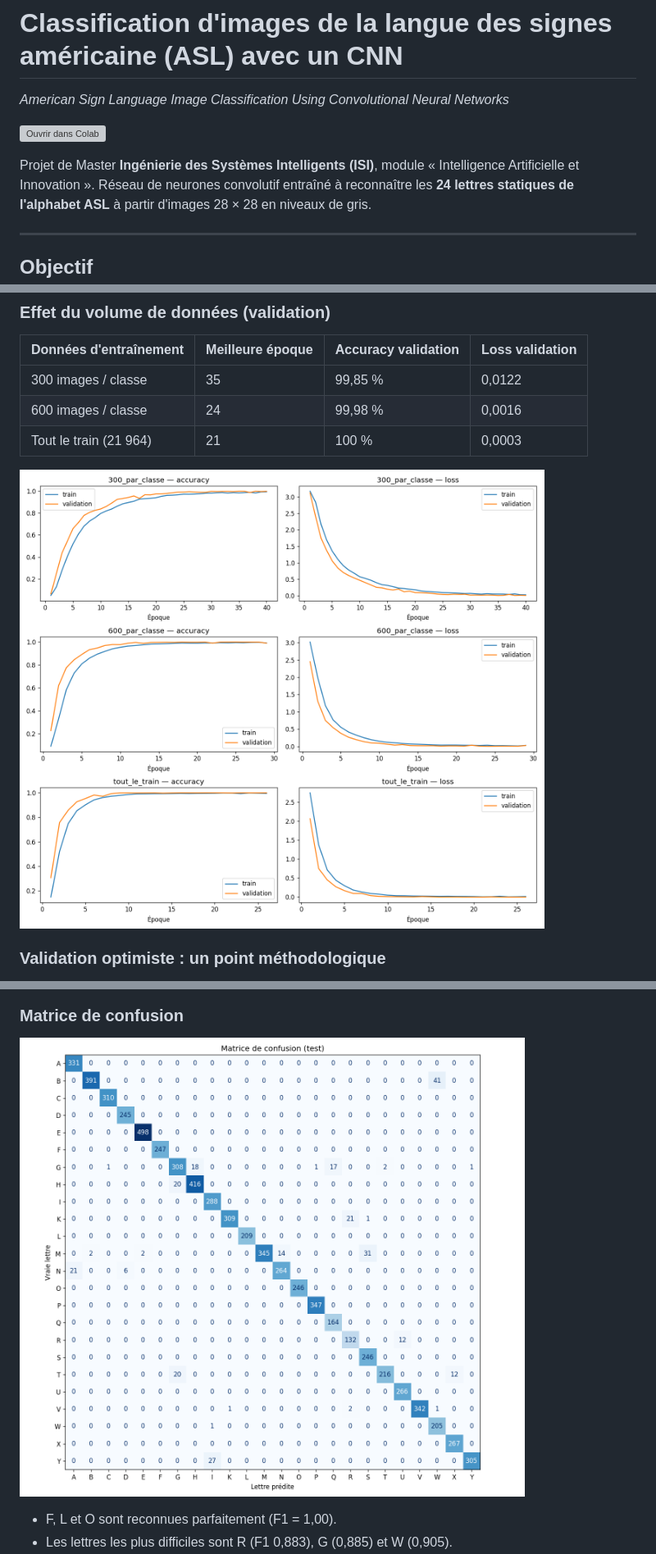
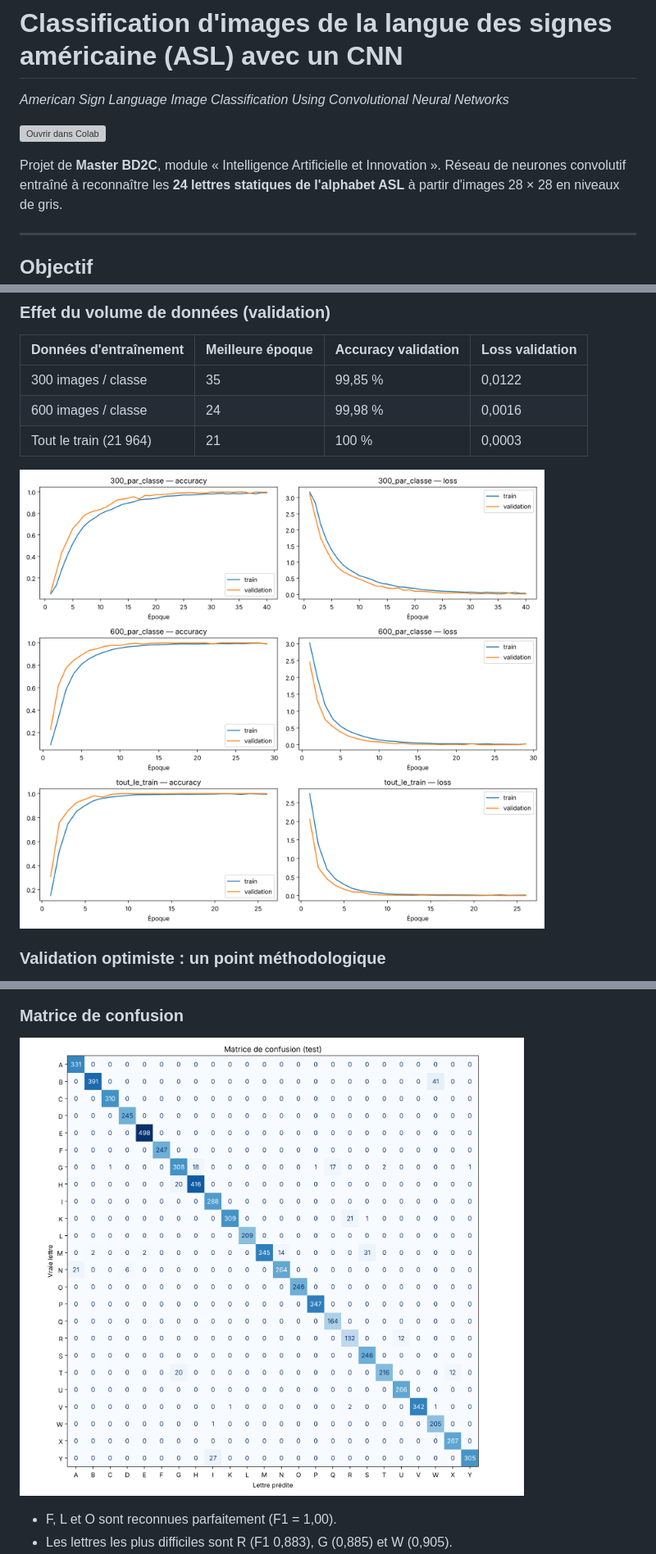
Before and after one commit to Laraki-Yacout/ASL_CNN_Project, a Markdown page: README.md, 3 parts joined by grey strips. Shown at 82% size. Rendered like a GitHub page; pictures changed too: results/courbes_apprentissage.png, results/matrice_confusion.png; grey boxes are pictures that could not be loaded.

Commit message:
Graphiques en haute résolution, README : Master BD2C

```diff
--- a/README.md
+++ b/README.md
@@ -4,7 +4,7 @@
 
 [![Ouvrir dans Colab](https://colab.research.google.com/assets/colab-badge.svg)](https://colab.research.google.com/github/Laraki-Yacout/ASL_CNN_Project/blob/main/ASL_CNN_Classification.ipynb)
 
-Projet de Master **Ingénierie des Systèmes Intelligents (ISI)**, module « Intelligence Artificielle et Innovation ».
+Projet de **Master BD2C**, module « Intelligence Artificielle et Innovation ».
 Réseau de neurones convolutif entraîné à reconnaître les **24 lettres statiques de l'alphabet ASL** à partir d'images 28 × 28 en niveaux de gris.
 
 ---
```
Also changed, not shown: other parts of README.md (+1 -1 lines), 1 other file.
